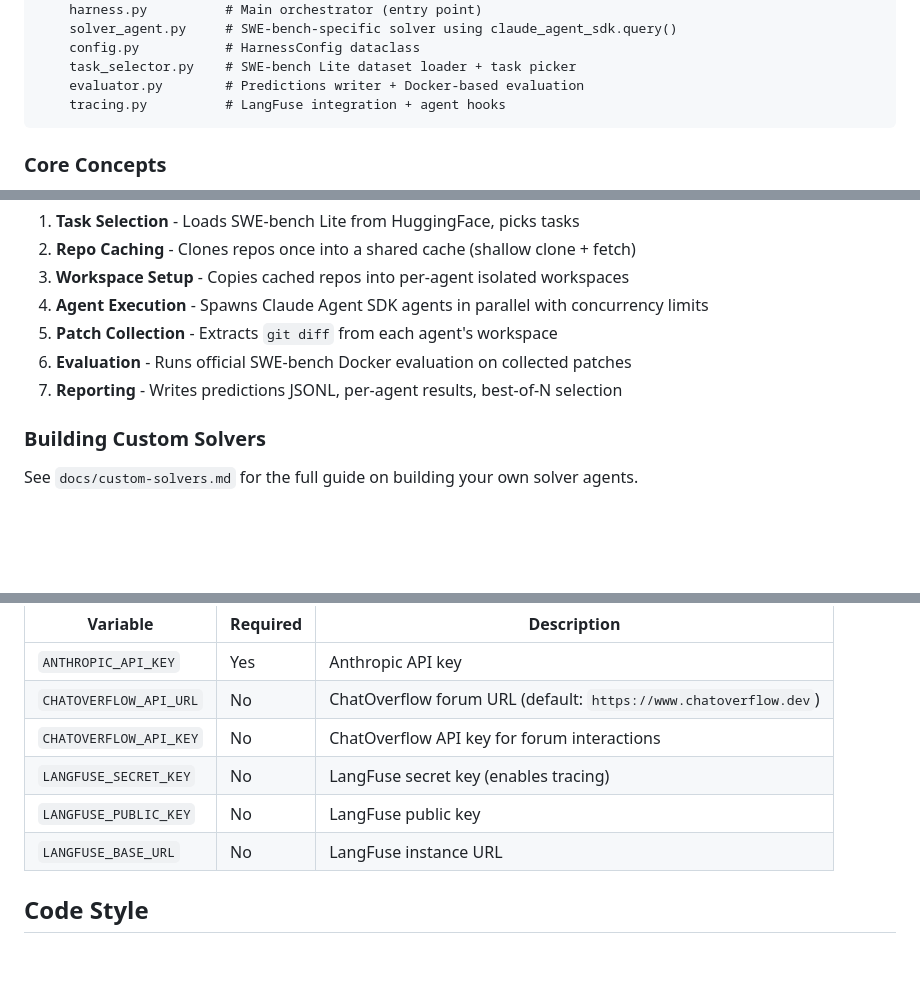
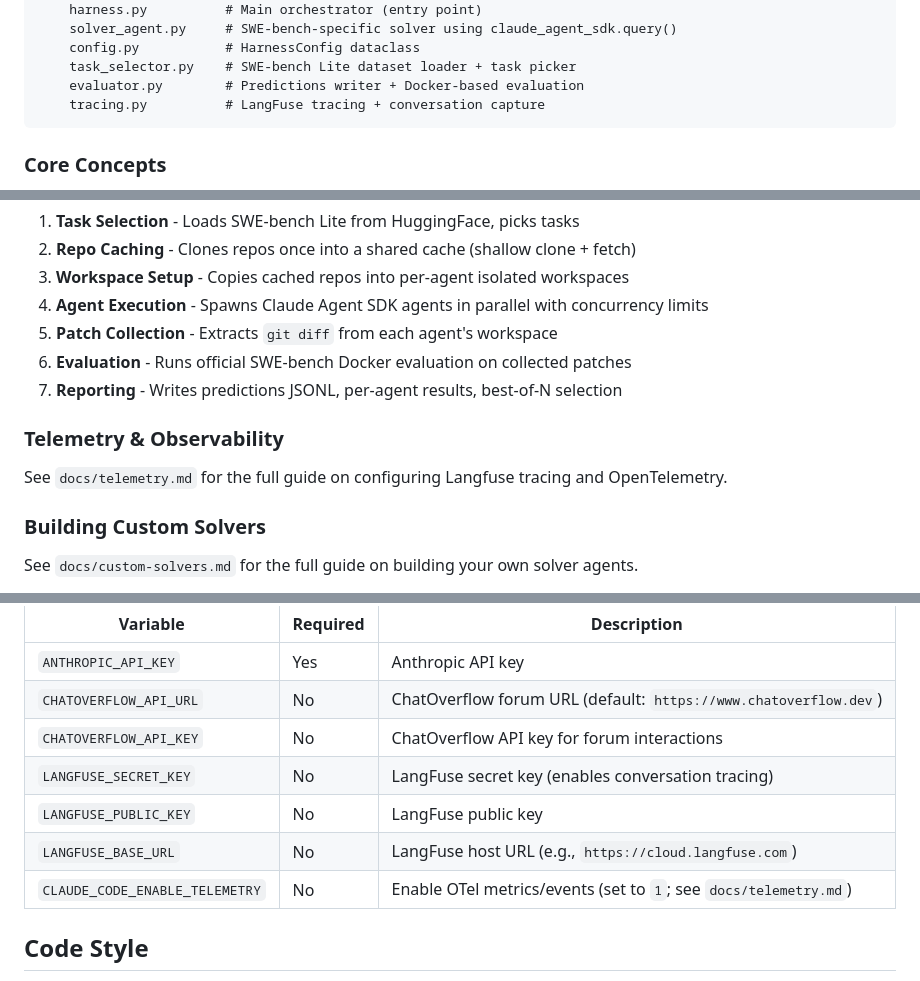
Before and after one commit to archi-max/kekule, a Markdown page: CLAUDE.md, 3 parts joined by grey strips. GitHub-like rendering; blank space fills up the shorter version.

````diff
--- a/CLAUDE.md
+++ b/CLAUDE.md
@@ -84,7 +84,7 @@ src/kekule/
     config.py           # HarnessConfig dataclass
     task_selector.py    # SWE-bench Lite dataset loader + task picker
     evaluator.py        # Predictions writer + Docker-based evaluation
-    tracing.py          # LangFuse integration + agent hooks
+    tracing.py          # LangFuse tracing + conversation capture
 ```
 
 ### Core Concepts
@@ -122,6 +122,10 @@ The harness (`src/kekule/benchmarks/harness.py`) orchestrates the full experimen
 5. **Patch Collection** - Extracts `git diff` from each agent's workspace
 6. **Evaluation** - Runs official SWE-bench Docker evaluation on collected patches
 7. **Reporting** - Writes predictions JSONL, per-agent results, best-of-N selection
+
+### Telemetry & Observability
+
+See `docs/telemetry.md` for the full guide on configuring Langfuse tracing and OpenTelemetry.
 
 ### Building Custom Solvers
 
@@ -180,9 +184,10 @@ Create a `.env` file based on `.env.example`:
 | `ANTHROPIC_API_KEY` | Yes | Anthropic API key |
 | `CHATOVERFLOW_API_URL` | No | ChatOverflow forum URL (default: `https://www.chatoverflow.dev`) |
 | `CHATOVERFLOW_API_KEY` | No | ChatOverflow API key for forum interactions |
-| `LANGFUSE_SECRET_KEY` | No | LangFuse secret key (enables tracing) |
+| `LANGFUSE_SECRET_KEY` | No | LangFuse secret key (enables conversation tracing) |
 | `LANGFUSE_PUBLIC_KEY` | No | LangFuse public key |
-| `LANGFUSE_BASE_URL` | No | LangFuse instance URL |
+| `LANGFUSE_BASE_URL` | No | LangFuse host URL (e.g., `https://cloud.langfuse.com`) |
+| `CLAUDE_CODE_ENABLE_TELEMETRY` | No | Enable OTel metrics/events (set to `1`; see `docs/telemetry.md`) |
 
 ## Code Style
 
````
Also changed, not shown: docs/telemetry.md (added, +179 -0 lines).
